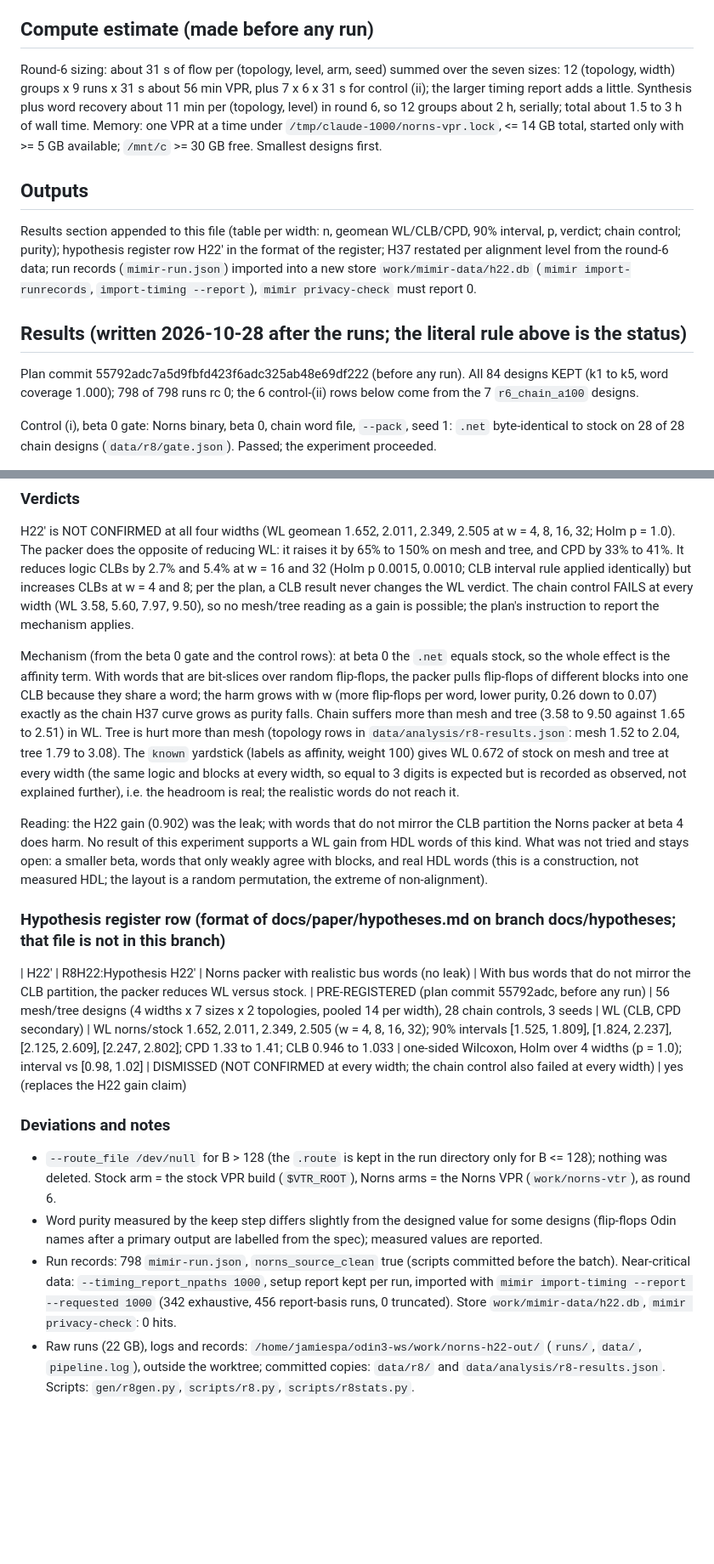
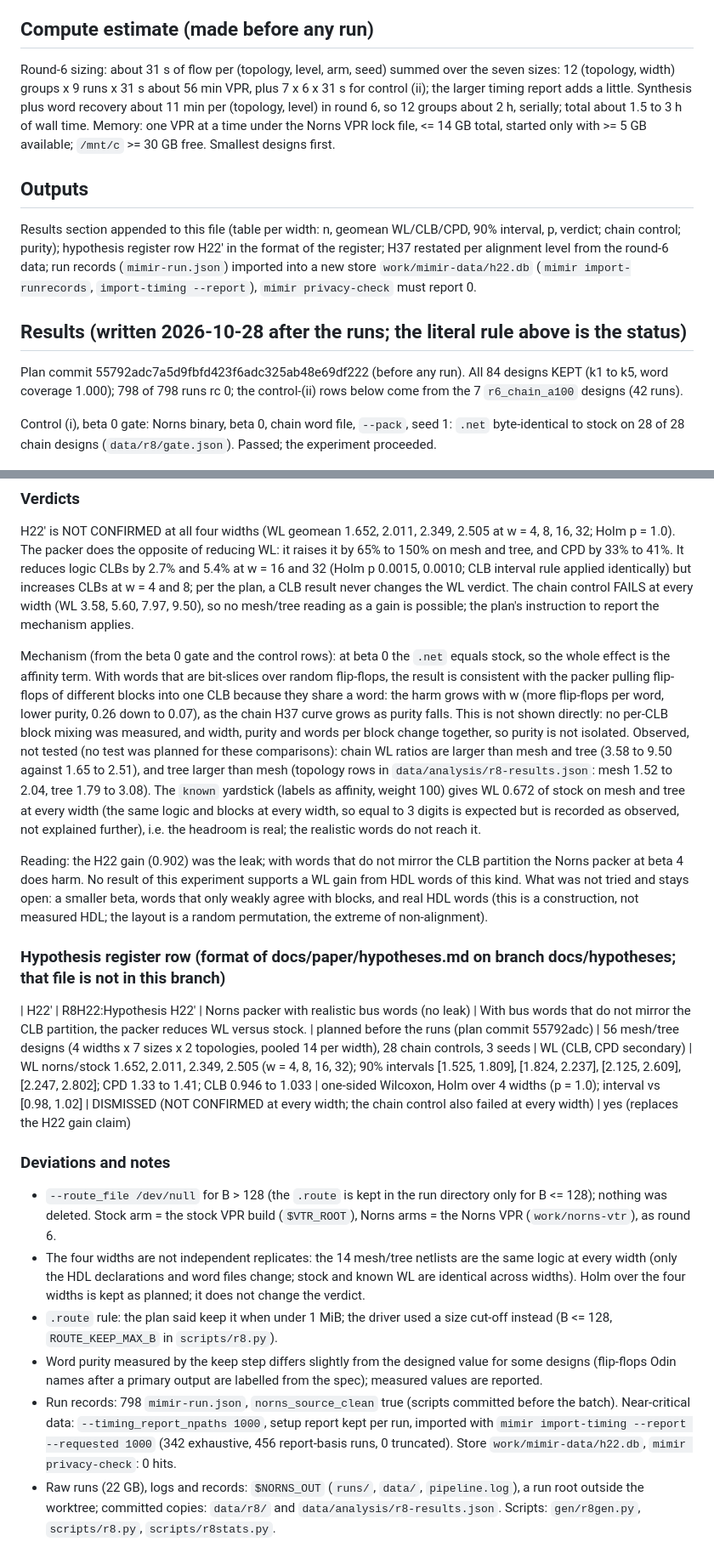
Before and after one commit to drpaj12/nornsIII, a Markdown page: docs/plan/round8-h22.md, 2 parts joined by grey strips. Shown at 85% size. Rendered like a GitHub page; blank space fills up the shorter version.

Commit message:
round8-h22: review fixes (no absolute paths, mechanism as consistent-with, untested comparisons marked, widths not independent, route rule, count)
Co-Authored-By: Claude Opus 5.5 <noreply@anthropic.com>

```diff
--- a/docs/plan/round8-h22.md
+++ b/docs/plan/round8-h22.md
@@ -42,7 +42,7 @@ Per design, ratio norns/stock of a metric = geometric mean over the seeds with b
 
 ## Compute estimate (made before any run)
 
-Round-6 sizing: about 31 s of flow per (topology, level, arm, seed) summed over the seven sizes: 12 (topology, width) groups x 9 runs x 31 s about 56 min VPR, plus 7 x 6 x 31 s for control (ii); the larger timing report adds a little. Synthesis plus word recovery about 11 min per (topology, level) in round 6, so 12 groups about 2 h, serially; total about 1.5 to 3 h of wall time. Memory: one VPR at a time under `/tmp/claude-1000/norns-vpr.lock`, <= 14 GB total, started only with >= 5 GB available; `/mnt/c` >= 30 GB free. Smallest designs first.
+Round-6 sizing: about 31 s of flow per (topology, level, arm, seed) summed over the seven sizes: 12 (topology, width) groups x 9 runs x 31 s about 56 min VPR, plus 7 x 6 x 31 s for control (ii); the larger timing report adds a little. Synthesis plus word recovery about 11 min per (topology, level) in round 6, so 12 groups about 2 h, serially; total about 1.5 to 3 h of wall time. Memory: one VPR at a time under the Norns VPR lock file, <= 14 GB total, started only with >= 5 GB available; `/mnt/c` >= 30 GB free. Smallest designs first.
 
 ## Outputs
 
@@ -50,7 +50,7 @@ Results section appended to this file (table per width: n, geomean WL/CLB/CPD, 9
 
 ## Results (written 2026-10-28 after the runs; the literal rule above is the status)
 
-Plan commit 55792adc7a5d9fbfd423f6adc325ab48e69df222 (before any run). All 84 designs KEPT (k1 to k5, word coverage 1.000); 798 of 798 runs rc 0; the 6 control-(ii) rows below come from the 7 `r6_chain_a100` designs.
+Plan commit 55792adc7a5d9fbfd423f6adc325ab48e69df222 (before any run). All 84 designs KEPT (k1 to k5, word coverage 1.000); 798 of 798 runs rc 0; the control-(ii) rows below come from the 7 `r6_chain_a100` designs (42 runs).
 
 Control (i), beta 0 gate: Norns binary, beta 0, chain word file, `--pack`, seed 1: `.net` byte-identical to stock on 28 of 28 chain designs (`data/r8/gate.json`). Passed; the experiment proceeded.
 
@@ -112,17 +112,19 @@ The pooled 4.15x of H37 is an average over alignment levels. At a = 1 (words equ
 
 H22' is NOT CONFIRMED at all four widths (WL geomean 1.652, 2.011, 2.349, 2.505 at w = 4, 8, 16, 32; Holm p = 1.0). The packer does the opposite of reducing WL: it raises it by 65% to 150% on mesh and tree, and CPD by 33% to 41%. It reduces logic CLBs by 2.7% and 5.4% at w = 16 and 32 (Holm p 0.0015, 0.0010; CLB interval rule applied identically) but increases CLBs at w = 4 and 8; per the plan, a CLB result never changes the WL verdict. The chain control FAILS at every width (WL 3.58, 5.60, 7.97, 9.50), so no mesh/tree reading as a gain is possible; the plan's instruction to report the mechanism applies.
 
-Mechanism (from the beta 0 gate and the control rows): at beta 0 the `.net` equals stock, so the whole effect is the affinity term. With words that are bit-slices over random flip-flops, the packer pulls flip-flops of different blocks into one CLB because they share a word; the harm grows with w (more flip-flops per word, lower purity, 0.26 down to 0.07) exactly as the chain H37 curve grows as purity falls. Chain suffers more than mesh and tree (3.58 to 9.50 against 1.65 to 2.51) in WL. Tree is hurt more than mesh (topology rows in `data/analysis/r8-results.json`: mesh 1.52 to 2.04, tree 1.79 to 3.08). The `known` yardstick (labels as affinity, weight 100) gives WL 0.672 of stock on mesh and tree at every width (the same logic and blocks at every width, so equal to 3 digits is expected but is recorded as observed, not explained further), i.e. the headroom is real; the realistic words do not reach it.
+Mechanism (from the beta 0 gate and the control rows): at beta 0 the `.net` equals stock, so the whole effect is the affinity term. With words that are bit-slices over random flip-flops, the result is consistent with the packer pulling flip-flops of different blocks into one CLB because they share a word: the harm grows with w (more flip-flops per word, lower purity, 0.26 down to 0.07), as the chain H37 curve grows as purity falls. This is not shown directly: no per-CLB block mixing was measured, and width, purity and words per block change together, so purity is not isolated. Observed, not tested (no test was planned for these comparisons): chain WL ratios are larger than mesh and tree (3.58 to 9.50 against 1.65 to 2.51), and tree larger than mesh (topology rows in `data/analysis/r8-results.json`: mesh 1.52 to 2.04, tree 1.79 to 3.08). The `known` yardstick (labels as affinity, weight 100) gives WL 0.672 of stock on mesh and tree at every width (the same logic and blocks at every width, so equal to 3 digits is expected but is recorded as observed, not explained further), i.e. the headroom is real; the realistic words do not reach it.
 
 Reading: the H22 gain (0.902) was the leak; with words that do not mirror the CLB partition the Norns packer at beta 4 does harm. No result of this experiment supports a WL gain from HDL words of this kind. What was not tried and stays open: a smaller beta, words that only weakly agree with blocks, and real HDL words (this is a construction, not measured HDL; the layout is a random permutation, the extreme of non-alignment).
 
 ### Hypothesis register row (format of docs/paper/hypotheses.md on branch docs/hypotheses; that file is not in this branch)
 
-| H22' | R8H22:Hypothesis H22' | Norns packer with realistic bus words (no leak) | With bus words that do not mirror the CLB partition, the packer reduces WL versus stock. | PRE-REGISTERED (plan commit 55792adc, before any run) | 56 mesh/tree designs (4 widths x 7 sizes x 2 topologies, pooled 14 per width), 28 chain controls, 3 seeds | WL (CLB, CPD secondary) | WL norns/stock 1.652, 2.011, 2.349, 2.505 (w = 4, 8, 16, 32); 90% intervals [1.525, 1.809], [1.824, 2.237], [2.125, 2.609], [2.247, 2.802]; CPD 1.33 to 1.41; CLB 0.946 to 1.033 | one-sided Wilcoxon, Holm over 4 widths (p = 1.0); interval vs [0.98, 1.02] | DISMISSED (NOT CONFIRMED at every width; the chain control also failed at every width) | yes (replaces the H22 gain claim)
+| H22' | R8H22:Hypothesis H22' | Norns packer with realistic bus words (no leak) | With bus words that do not mirror the CLB partition, the packer reduces WL versus stock. | planned before the runs (plan commit 55792adc) | 56 mesh/tree designs (4 widths x 7 sizes x 2 topologies, pooled 14 per width), 28 chain controls, 3 seeds | WL (CLB, CPD secondary) | WL norns/stock 1.652, 2.011, 2.349, 2.505 (w = 4, 8, 16, 32); 90% intervals [1.525, 1.809], [1.824, 2.237], [2.125, 2.609], [2.247, 2.802]; CPD 1.33 to 1.41; CLB 0.946 to 1.033 | one-sided Wilcoxon, Holm over 4 widths (p = 1.0); interval vs [0.98, 1.02] | DISMISSED (NOT CONFIRMED at every width; the chain control also failed at every width) | yes (replaces the H22 gain claim)
 
 ### Deviations and notes
 
 * `--route_file /dev/null` for B > 128 (the `.route` is kept in the run directory only for B <= 128); nothing was deleted. Stock arm = the stock VPR build (`$VTR_ROOT`), Norns arms = the Norns VPR (`work/norns-vtr`), as round 6.
+* The four widths are not independent replicates: the 14 mesh/tree netlists are the same logic at every width (only the HDL declarations and word files change; stock and known WL are identical across widths). Holm over the four widths is kept as planned; it does not change the verdict.
+* `.route` rule: the plan said keep it when under 1 MiB; the driver used a size cut-off instead (B <= 128, `ROUTE_KEEP_MAX_B` in `scripts/r8.py`).
 * Word purity measured by the keep step differs slightly from the designed value for some designs (flip-flops Odin names after a primary output are labelled from the spec); measured values are reported.
 * Run records: 798 `mimir-run.json`, `norns_source_clean` true (scripts committed before the batch). Near-critical data: `--timing_report_npaths 1000`, setup report kept per run, imported with `mimir import-timing --report --requested 1000` (342 exhaustive, 456 report-basis runs, 0 truncated). Store `work/mimir-data/h22.db`, `mimir privacy-check`: 0 hits.
-* Raw runs (22 GB), logs and records: `/home/jamiespa/odin3-ws/work/norns-h22-out/` (`runs/`, `data/`, `pipeline.log`), outside the worktree; committed copies: `data/r8/` and `data/analysis/r8-results.json`. Scripts: `gen/r8gen.py`, `scripts/r8.py`, `scripts/r8stats.py`.
+* Raw runs (22 GB), logs and records: `$NORNS_OUT` (`runs/`, `data/`, `pipeline.log`), a run root outside the worktree; committed copies: `data/r8/` and `data/analysis/r8-results.json`. Scripts: `gen/r8gen.py`, `scripts/r8.py`, `scripts/r8stats.py`.
```
